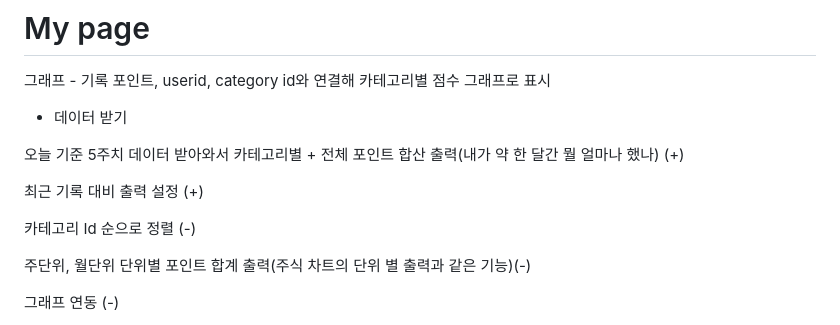
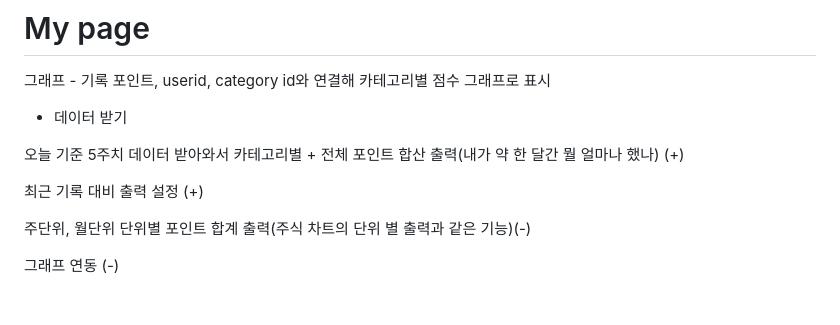
Before and after one commit to gram42/Ezen-SunGun, a Markdown page: README.md, the part around the change. GitHub-like rendering; blank space fills up the shorter version.

Commit message:
목차 수정

```diff
--- a/README.md
+++ b/README.md
@@ -106,8 +106,6 @@ html - [record]
 
 최근 기록 대비 출력 설정 (+)
 
-카테고리 Id 순으로 정렬 (-)
-
 주단위, 월단위 단위별 포인트 합계 출력(주식 차트의 단위 별 출력과 같은 기능)(-)
 
 그래프 연동 (-)
```
